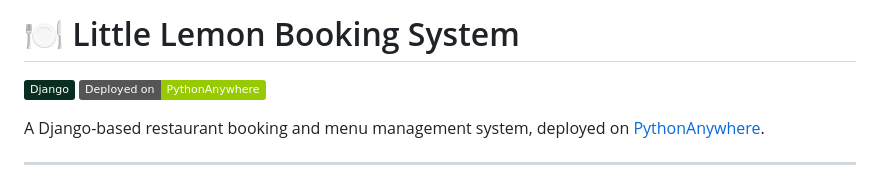
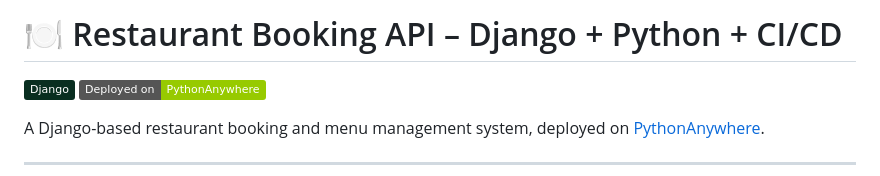
Before and after one commit to ongunakaycom/pythonanywhere-littlelemon, a Markdown page: README.md, the part around the change. Rendered like a GitHub page; badges without logos.

```diff
--- a/README.md
+++ b/README.md
@@ -1,4 +1,4 @@
-# 🍽️ Little Lemon Booking System
+# 🍽️ Restaurant Booking API – Django + Python + CI/CD
 
 ![Django](https://img.shields.io/badge/Django-092e20?style=flat&logo=django&logoColor=white)
 ![PythonAnywhere](https://img.shields.io/badge/Deployed%20on-PythonAnywhere-green?style=flat&logo=python)
```
